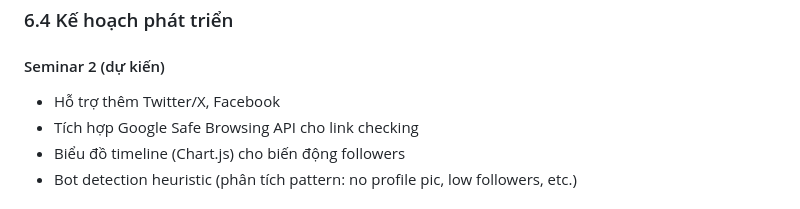
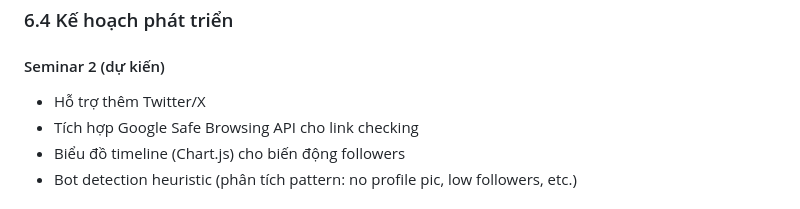
Before and after one commit to sup3rshy/NT208.Q21.ANTN, a Markdown page: socialshield/docs/SEMINAR1.md, the part around the change. Drawn GitHub-style.

```diff
--- a/socialshield/docs/SEMINAR1.md
+++ b/socialshield/docs/SEMINAR1.md
@@ -542,7 +542,7 @@ socialshield/
 ### 6.4 Kế hoạch phát triển
 
 #### Seminar 2 (dự kiến)
-- Hỗ trợ thêm Twitter/X, Facebook
+- Hỗ trợ thêm Twitter/X
 - Tích hợp Google Safe Browsing API cho link checking
 - Biểu đồ timeline (Chart.js) cho biến động followers
 - Bot detection heuristic (phân tích pattern: no profile pic, low followers, etc.)
```
